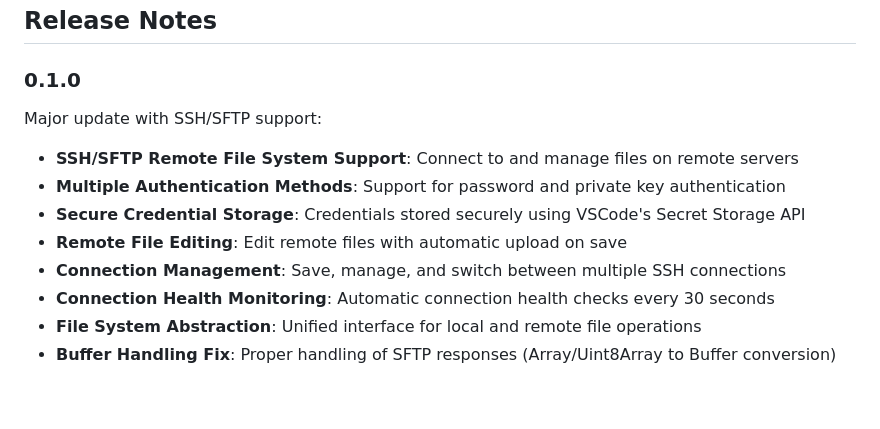
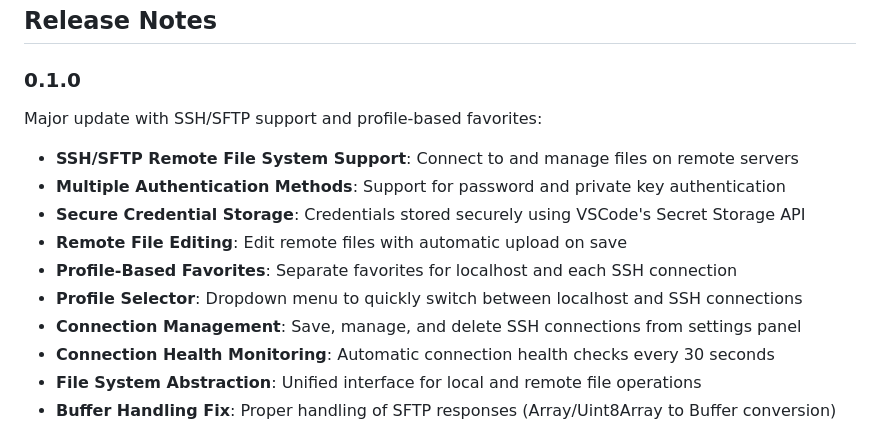
Before and after one commit to Abdulkader-Safi/vscode-file-explorer, a Markdown page: README.md, the part around the change printed below. Drawn GitHub-style; blank space fills up the shorter version.

```diff
--- a/README.md
+++ b/README.md
@@ -133,13 +148,15 @@ All settings persist across VS Code sessions and are automatically saved when ch
 
 ### 0.1.0
 
-Major update with SSH/SFTP support:
+Major update with SSH/SFTP support and profile-based favorites:
 
 - **SSH/SFTP Remote File System Support**: Connect to and manage files on remote servers
 - **Multiple Authentication Methods**: Support for password and private key authentication
 - **Secure Credential Storage**: Credentials stored securely using VSCode's Secret Storage API
 - **Remote File Editing**: Edit remote files with automatic upload on save
-- **Connection Management**: Save, manage, and switch between multiple SSH connections
+- **Profile-Based Favorites**: Separate favorites for localhost and each SSH connection
+- **Profile Selector**: Dropdown menu to quickly switch between localhost and SSH connections
+- **Connection Management**: Save, manage, and delete SSH connections from settings panel
 - **Connection Health Monitoring**: Automatic connection health checks every 30 seconds
 - **File System Abstraction**: Unified interface for local and remote file operations
 - **Buffer Handling Fix**: Proper handling of SFTP responses (Array/Uint8Array to Buffer conversion)
```
Also changed, not shown: other parts of README.md (+27 -12 lines).
